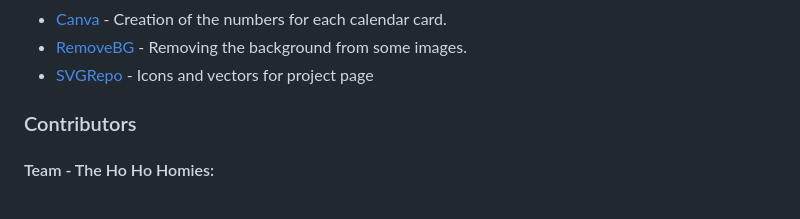
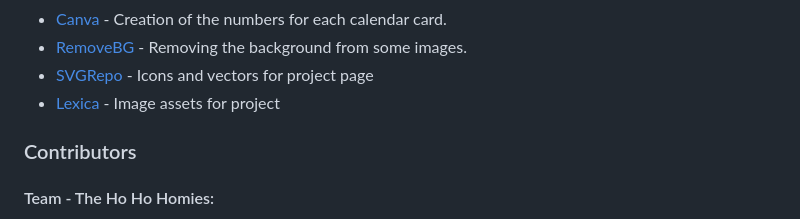
Before and after one commit to Morgana-S/magic-december, a Markdown page: README.md, the part around the change. Rendered like a GitHub page.

Commit message:
Update credits for asset usage

```diff
--- a/README.md
+++ b/README.md
@@ -83,6 +83,7 @@ While the wireframes themselves were rudimentary, regular discussion was had bet
 - [Canva](https://www.canva.com/en_gb/) - Creation of the numbers for each calendar card.
 - [RemoveBG](https://www.remove.bg/) - Removing the background from some images.
 - [SVGRepo](https://www.svgrepo.com/) - Icons and vectors for project page
+- [Lexica](https://lexica.art/) - Image assets for project
 
 ### Contributors
 #### Team - The Ho Ho Homies:
```
